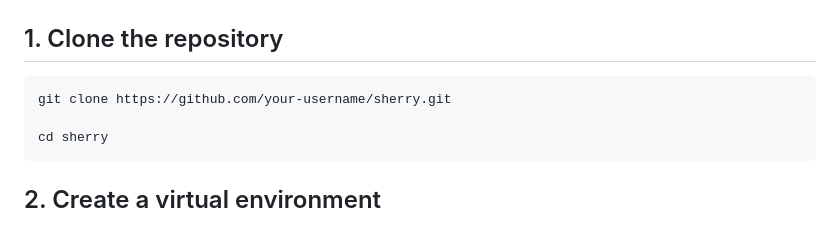
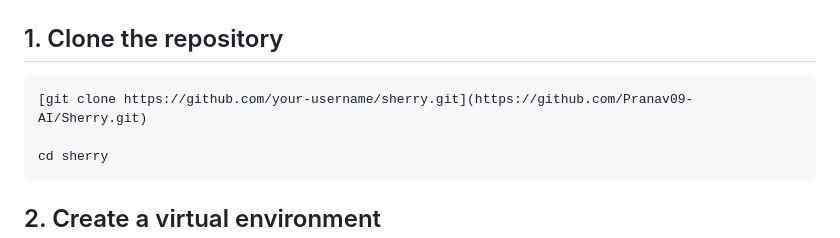
Before and after one commit to Pranav09-AI/Sherry, a Markdown page: README.md, the part around the change. Rendered like a GitHub page.

````diff
--- a/README.md
+++ b/README.md
@@ -103,7 +103,7 @@ Sherry/
 ## 1. Clone the repository
 
 ```bash
-git clone https://github.com/your-username/sherry.git
+[git clone https://github.com/your-username/sherry.git](https://github.com/Pranav09-AI/Sherry.git)
 
 cd sherry
 ```
````
